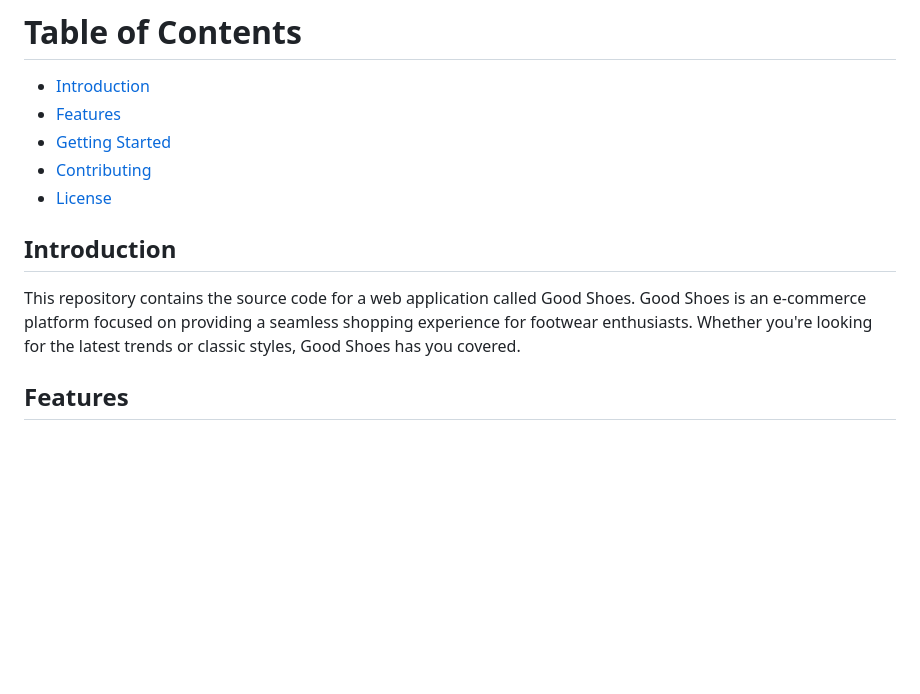
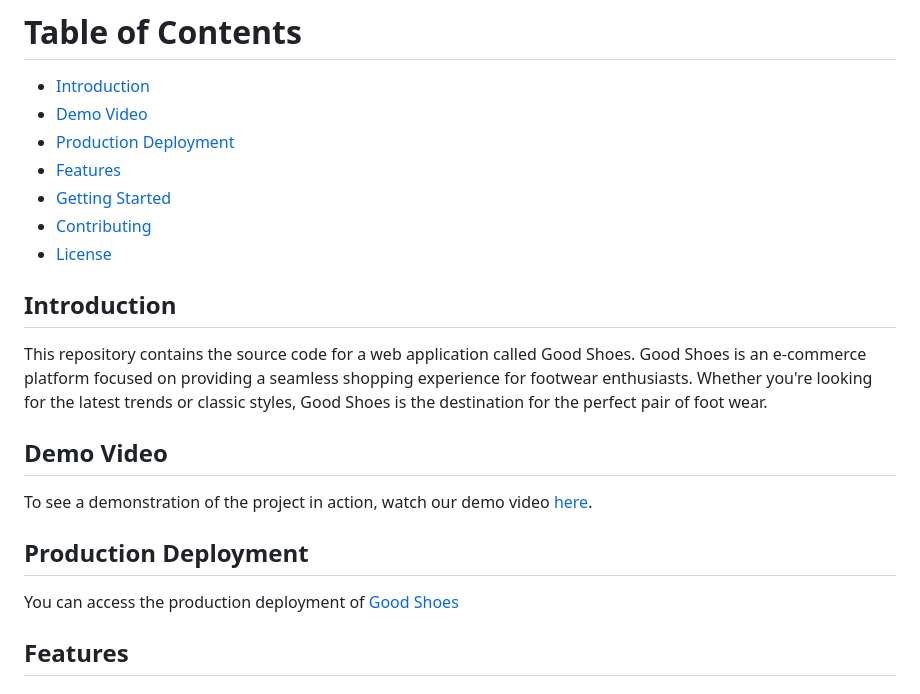
Before and after one commit to BasmalaMohamed46/Good-Shoes, a Markdown page: README.md, the part around the change. Rendered like a GitHub page; blank space fills up the shorter version.

```diff
--- a/README.md
+++ b/README.md
@@ -2,6 +2,8 @@
 
 # Table of Contents
 - [Introduction](#introduction)
+- [Demo Video](#demo-video)
+- [Production Deployment](#production-deployment)
 - [Features](#features)
 - [Getting Started](#getting-started)
 - [Contributing](#contributing)
@@ -9,7 +11,15 @@
 
 ## Introduction
 
-This repository contains the source code for a web application called Good Shoes. Good Shoes is an e-commerce platform focused on providing a seamless shopping experience for footwear enthusiasts. Whether you're looking for the latest trends or classic styles, Good Shoes has you covered.
+This repository contains the source code for a web application called Good Shoes. Good Shoes is an e-commerce platform focused on providing a seamless shopping experience for footwear enthusiasts. Whether you're looking for the latest trends or classic styles, Good Shoes is the destination for the perfect pair of foot wear.
+
+## Demo Video
+
+To see a demonstration of the project in action, watch our demo video [here](https://drive.google.com/file/d/19boUvq2Kd1C6Wyp8pDEEArwaKuEP9i6P/view?usp=sharing).
+
+## Production Deployment
+
+You can access the production deployment of [Good Shoes](https://basmalamohamed46.github.io/Good-Shoes/)
 
 ## Features
 
```
